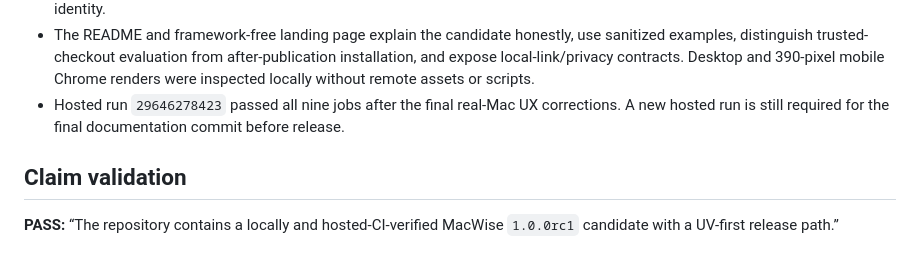
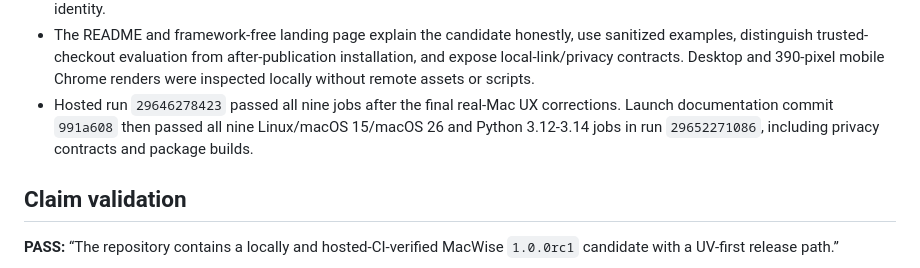
Before and after one commit to deesatzed/macwise, a Markdown page: docs/phase-7-acceptance.md, the part around the change. Rendered like a GitHub page.

```diff
--- a/docs/phase-7-acceptance.md
+++ b/docs/phase-7-acceptance.md
@@ -33,8 +33,9 @@ pipx as an alternative, and defers Homebrew distribution to a later milestone.
   examples, distinguish trusted-checkout evaluation from after-publication installation, and
   expose local-link/privacy contracts. Desktop and 390-pixel mobile Chrome renders were inspected
   locally without remote assets or scripts.
-- Hosted run `29646278423` passed all nine jobs after the final real-Mac UX corrections. A new
-  hosted run is still required for the final documentation commit before release.
+- Hosted run `29646278423` passed all nine jobs after the final real-Mac UX corrections. Launch
+  documentation commit `991a608` then passed all nine Linux/macOS 15/macOS 26 and Python
+  3.12-3.14 jobs in run `29652271086`, including privacy contracts and package builds.
 
 ## Claim validation
 
```
Also changed, not shown: PROGRESS.md (+5 -0 lines).
